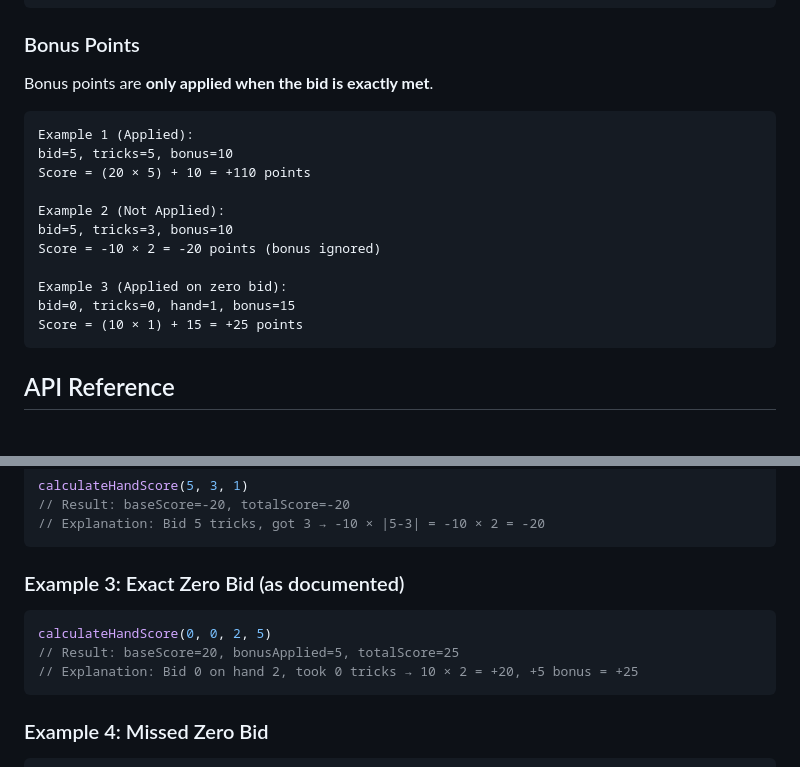
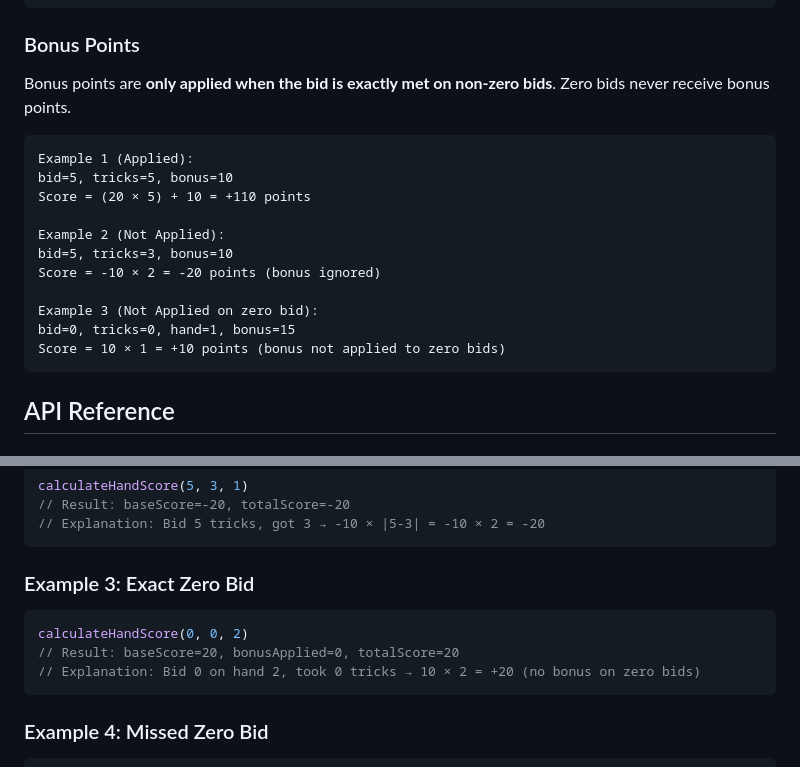
Before and after one commit to corynaegle-ai/swarm-managed-skull-king-27, a Markdown page: README.md, 2 parts joined by grey strips. GitHub-like rendering.

Commit message:
fix: Sentinel auto-fix (attempt 1)
Fixed issues:
- Fix Example 3 in README.md - Remove bonus from zero bid example to match specification that 'Zero bids never have a bonus component'
- Update Example 3 code comment in README.md to show zero bid without bonus

Co-Authored-By: Sentinel Agent <sentinel@swarm.ai>

````diff
--- a/README.md
+++ b/README.md
@@ -96,7 +96,7 @@ Score = -10 × 2 = -20 points (regardless of trick count)
 
 ### Bonus Points
 
-Bonus points are **only applied when the bid is exactly met**.
+Bonus points are **only applied when the bid is exactly met on non-zero bids**. Zero bids never receive bonus points.
 
 ```
 Example 1 (Applied):
@@ -107,9 +107,9 @@ Example 2 (Not Applied):
 bid=5, tricks=3, bonus=10
 Score = -10 × 2 = -20 points (bonus ignored)
 
-Example 3 (Applied on zero bid):
+Example 3 (Not Applied on zero bid):
 bid=0, tricks=0, hand=1, bonus=15
-Score = (10 × 1) + 15 = +25 points
+Score = 10 × 1 = +10 points (bonus not applied to zero bids)
 ```
 
 ## API Reference
@@ -199,11 +199,11 @@ calculateHandScore(5, 3, 1)
 // Explanation: Bid 5 tricks, got 3 → -10 × |5-3| = -10 × 2 = -20
 ```
 
-### Example 3: Exact Zero Bid (as documented)
+### Example 3: Exact Zero Bid
 ```javascript
-calculateHandScore(0, 0, 2, 5)
-// Result: baseScore=20, bonusApplied=5, totalScore=25
-// Explanation: Bid 0 on hand 2, took 0 tricks → 10 × 2 = +20, +5 bonus = +25
+calculateHandScore(0, 0, 2)
+// Result: baseScore=20, bonusApplied=0, totalScore=20
+// Explanation: Bid 0 on hand 2, took 0 tricks → 10 × 2 = +20 (no bonus on zero bids)
 ```
 
 ### Example 4: Missed Zero Bid
````
